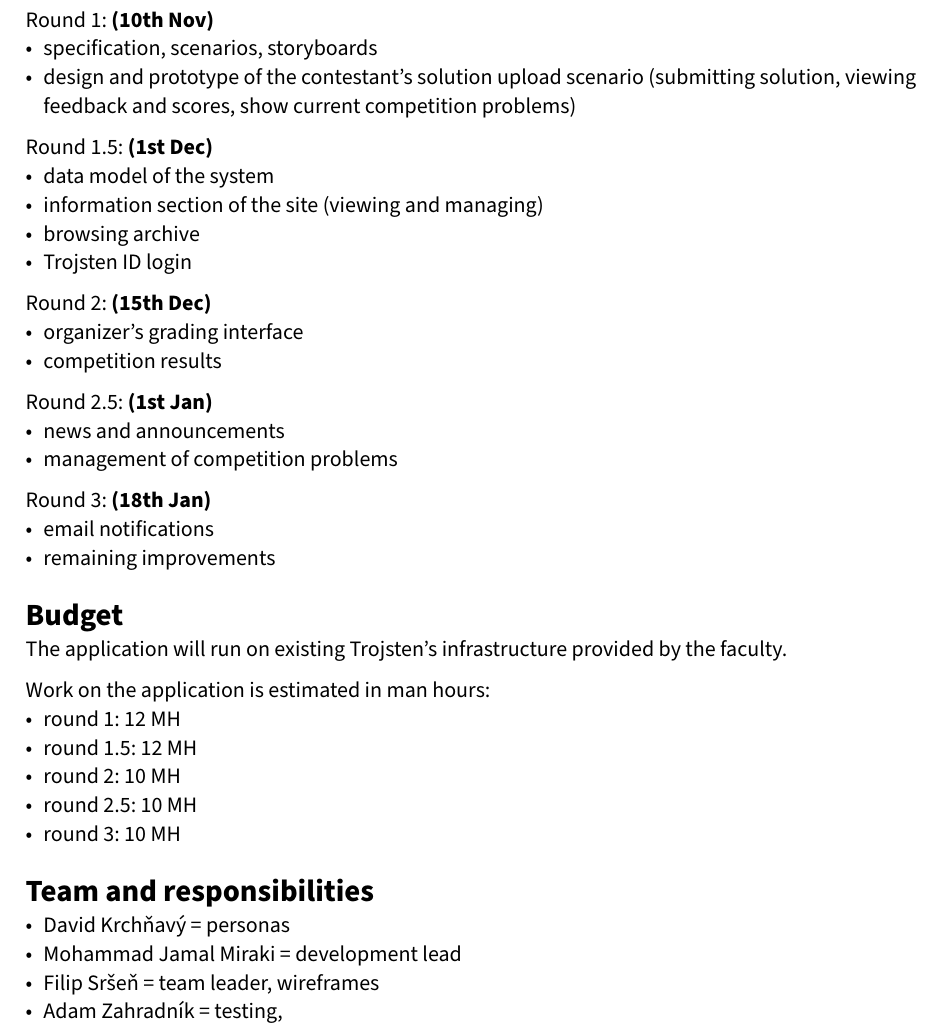
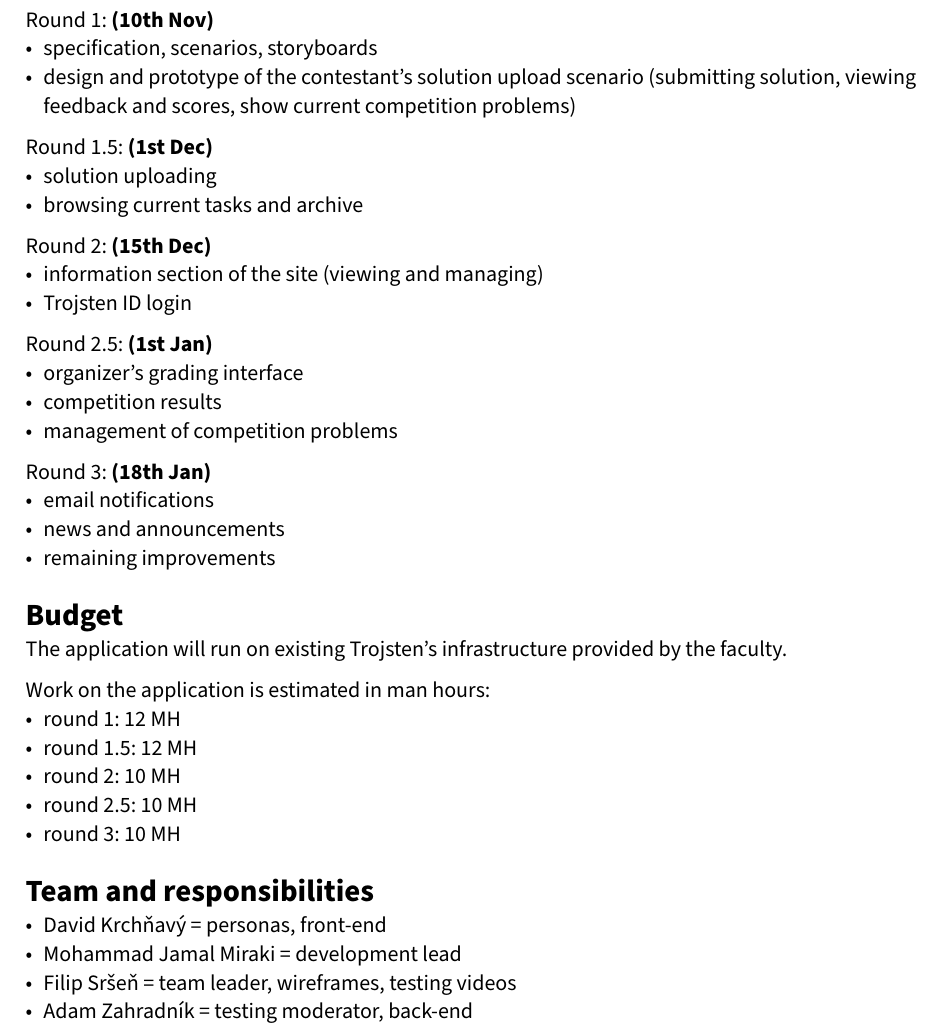
Before and after one commit to DavidK276/webdesign-web, a Typst document (docs/specification.typ): part of page 4 of 4, cut so that both start at the same text. Compiled offline with Typst 0.15.

Commit message:
update specs

```diff
--- a/docs/specification.typ
+++ b/docs/specification.typ
@@ -109,21 +109,21 @@ Round 1: *(10th Nov)*
 - design and prototype of the contestant's solution upload scenario (submitting solution, viewing feedback and scores, show current competition problems)
 
 Round 1.5: *(1st Dec)*
-- data model of the system
+- solution uploading
+- browsing current tasks and archive
+
+Round 2: *(15th Dec)*
 - information section of the site (viewing and managing)
-- browsing archive
 - Trojsten ID login
 
-Round 2: *(15th Dec)*
+Round 2.5: *(1st Jan)*
 - organizer's grading interface
 - competition results
-
-Round 2.5: *(1st Jan)*
-- news and announcements
 - management of competition problems
 
 Round 3: *(18th Jan)*
 - email notifications
+- news and announcements
 - remaining improvements
 
 = Budget
@@ -139,7 +139,7 @@ Work on the application is estimated in man hours:
 
 = Team and responsibilities
 
-- David Krchňavý = personas
+- David Krchňavý = personas, front-end
 - Mohammad Jamal Miraki = development lead
-- Filip Sršeň = team leader, wireframes
-- Adam Zahradník = testing,
+- Filip Sršeň = team leader, wireframes, testing videos
+- Adam Zahradník = testing moderator, back-end
```
